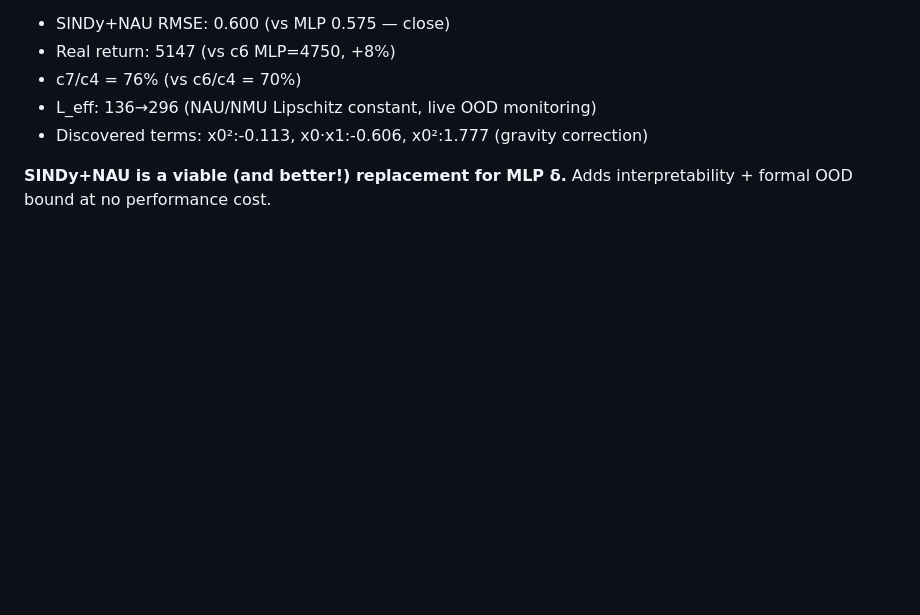
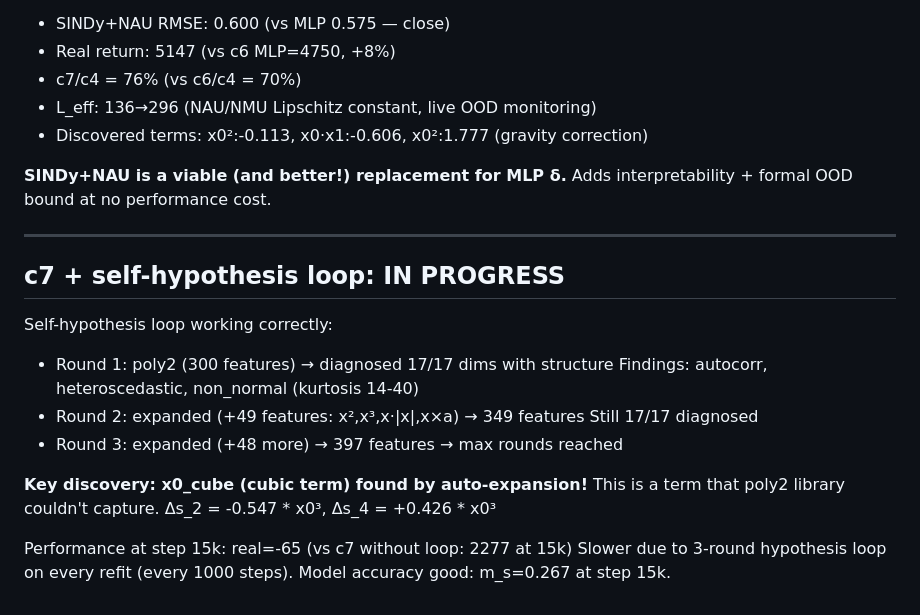
Before and after one commit to erzhu419/MC-WM, a Markdown page: experiments/ATTEMPT_LOG.md, the part around the change. Rendered like a GitHub page; blank space fills up the shorter version.

Commit message:
c7+loop: self-hypothesis loop working, found cubic terms. Slow but accurate.

```diff
--- a/experiments/ATTEMPT_LOG.md
+++ b/experiments/ATTEMPT_LOG.md
@@ -194,3 +194,22 @@ SINDy discovers symbolic structure, NAU/NMU provides OOD bounds.
 
 **SINDy+NAU is a viable (and better!) replacement for MLP δ.**
 Adds interpretability + formal OOD bound at no performance cost.
+
+---
+
+## c7 + self-hypothesis loop: IN PROGRESS
+
+Self-hypothesis loop working correctly:
+- Round 1: poly2 (300 features) → diagnosed 17/17 dims with structure
+  Findings: autocorr, heteroscedastic, non_normal (kurtosis 14-40)
+- Round 2: expanded (+49 features: x²,x³,x·|x|,x×a) → 349 features
+  Still 17/17 diagnosed
+- Round 3: expanded (+48 more) → 397 features → max rounds reached
+
+**Key discovery: x0_cube (cubic term) found by auto-expansion!**
+This is a term that poly2 library couldn't capture.
+Δs_2 = -0.547 * x0³, Δs_4 = +0.426 * x0³
+
+Performance at step 15k: real=-65 (vs c7 without loop: 2277 at 15k)
+Slower due to 3-round hypothesis loop on every refit (every 1000 steps).
+Model accuracy good: m_s=0.267 at step 15k.
```
